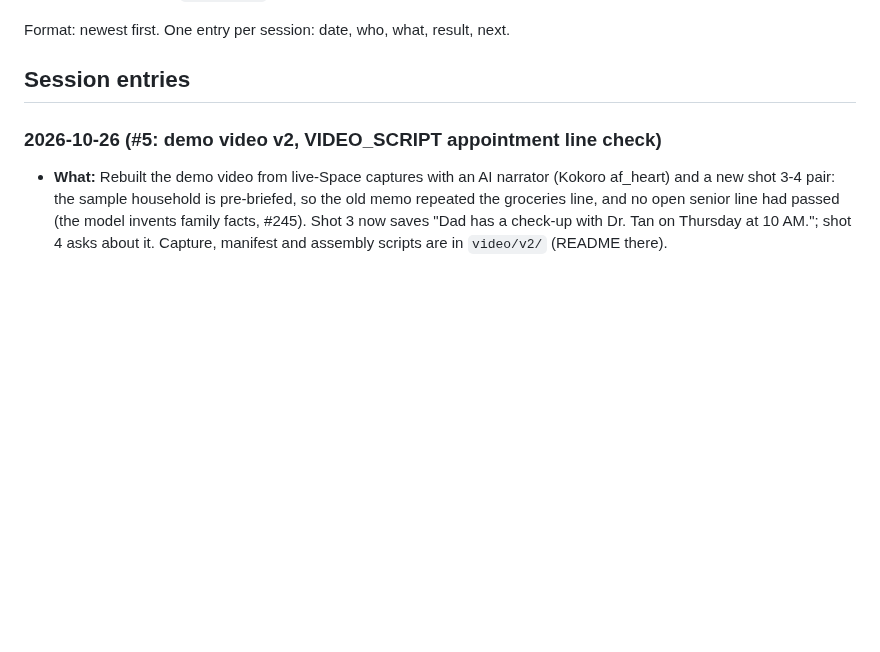
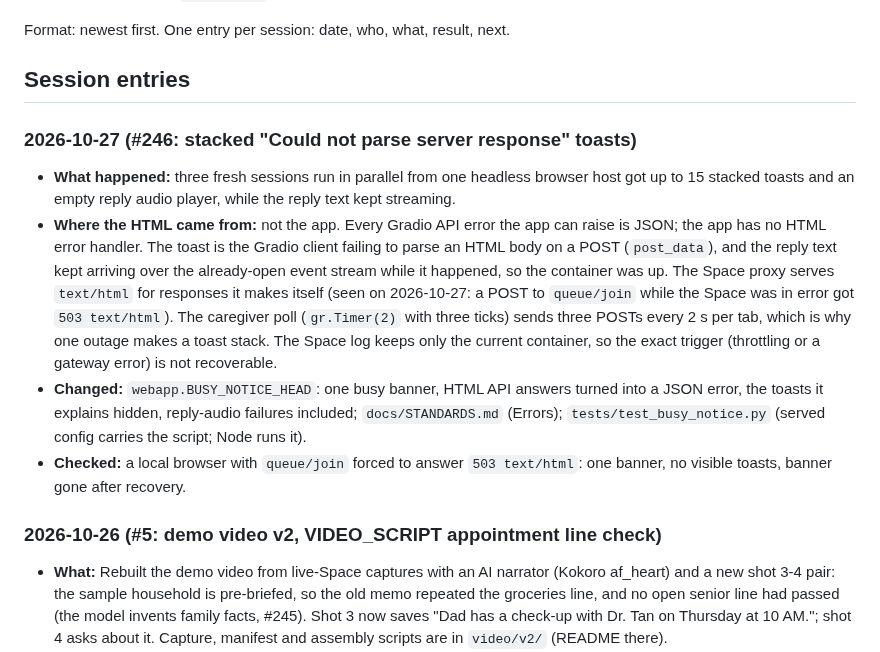
Before and after one commit to miravena/foreveryours, a Markdown page: docs/WORK_LOG.md, the part around the change. Drawn GitHub-style; blank space fills up the shorter version.

Commit message:
Refs #246: changelog and work log entries
Assisted-by: ClaudeCode:claude-opus-5-5
Assisted-meta: provider=Anthropic effort=medium
Cost-estimate: ~$0.2 (approximate)

```diff
--- a/docs/WORK_LOG.md
+++ b/docs/WORK_LOG.md
@@ -8,6 +8,23 @@ detail. Decisions live in [`decisions/`](decisions/README.md).
 Format: newest first. One entry per session: date, who, what, result, next.
 
 ## Session entries
+
+### 2026-10-27 (#246: stacked "Could not parse server response" toasts)
+- **What happened:** three fresh sessions run in parallel from one headless browser host got
+  up to 15 stacked toasts and an empty reply audio player, while the reply text kept streaming.
+- **Where the HTML came from:** not the app. Every Gradio API error the app can raise is JSON;
+  the app has no HTML error handler. The toast is the Gradio client failing to parse an HTML
+  body on a POST (`post_data`), and the reply text kept arriving over the already-open event
+  stream while it happened, so the container was up. The Space proxy serves `text/html` for
+  responses it makes itself (seen on 2026-10-27: a POST to `queue/join` while the Space was in
+  error got `503 text/html`). The caregiver poll (`gr.Timer(2)` with three ticks) sends three
+  POSTs every 2 s per tab, which is why one outage makes a toast stack. The Space log keeps only
+  the current container, so the exact trigger (throttling or a gateway error) is not recoverable.
+- **Changed:** `webapp.BUSY_NOTICE_HEAD`: one busy banner, HTML API answers turned into a JSON
+  error, the toasts it explains hidden, reply-audio failures included; `docs/STANDARDS.md`
+  (Errors); `tests/test_busy_notice.py` (served config carries the script; Node runs it).
+- **Checked:** a local browser with `queue/join` forced to answer `503 text/html`: one banner,
+  no visible toasts, banner gone after recovery.
 
 ### 2026-10-26 (#5: demo video v2, VIDEO_SCRIPT appointment line check)
 
```
Also changed, not shown: CHANGELOG.md (+1 -0 lines).
